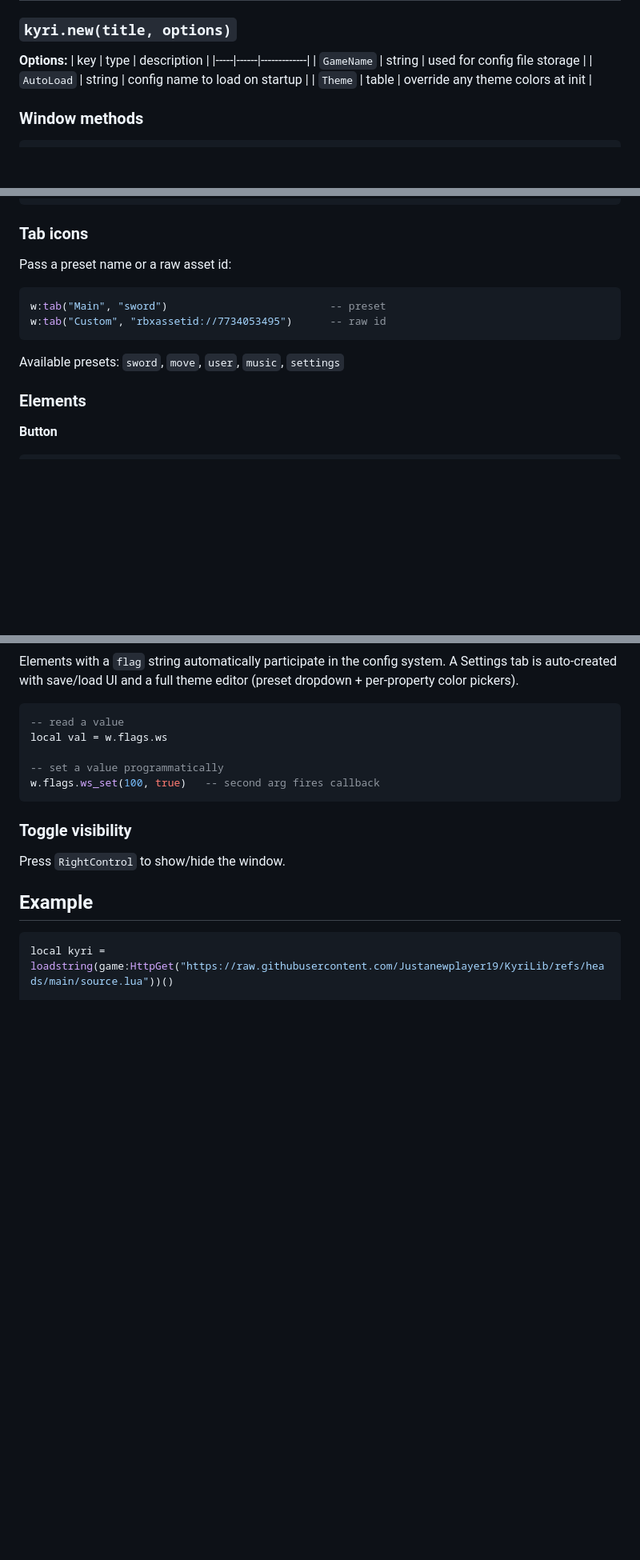
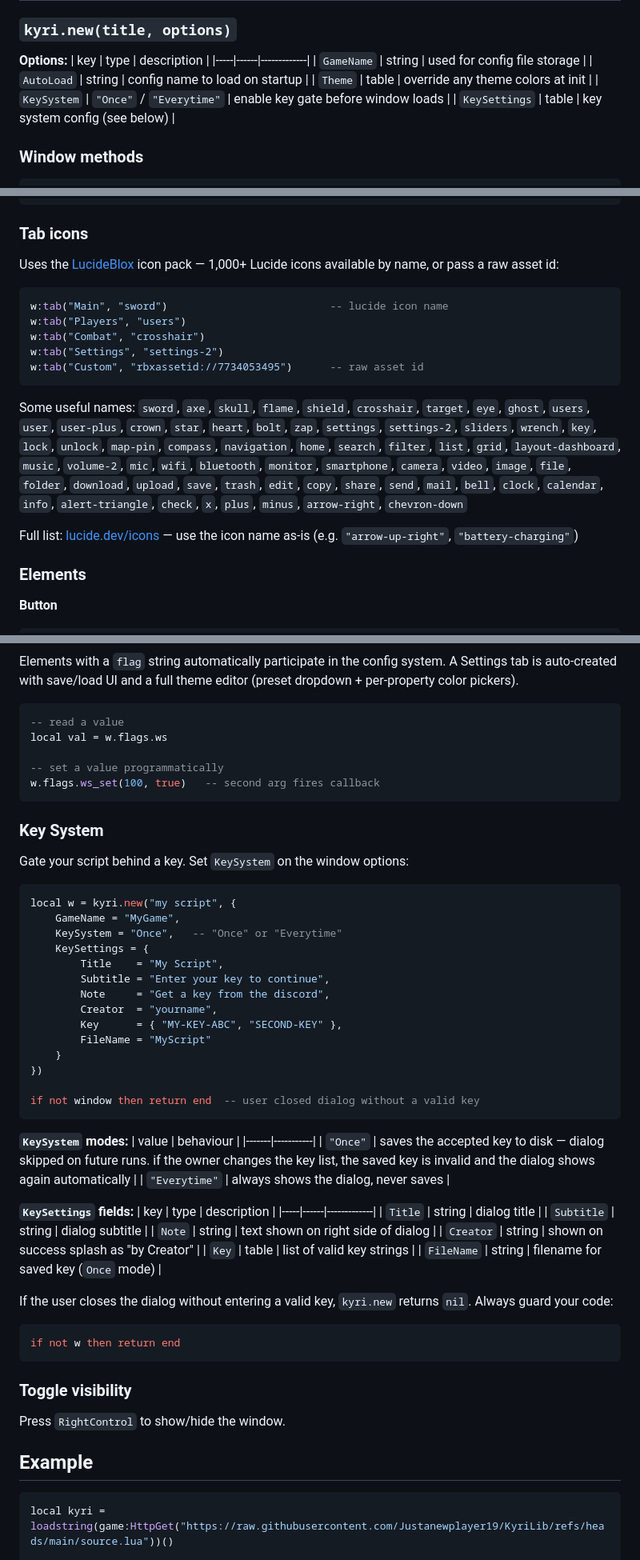
Before and after one commit to Justanewplayer19/KyriLib, a Markdown page: README.md, 3 parts joined by grey strips. Shown at 80% size. GitHub-like rendering; blank space fills up the shorter version.

````diff
--- a/README.md
+++ b/README.md
@@ -45,6 +45,8 @@ Full docs: [https://justanewplayer19.github.io/KyriLib](https://justanewplayer19
 | `GameName` | string | used for config file storage |
 | `AutoLoad` | string | config name to load on startup |
 | `Theme` | table | override any theme colors at init |
+| `KeySystem` | `"Once"` / `"Everytime"` | enable key gate before window loads |
+| `KeySettings` | table | key system config (see below) |
 
 ### Window methods
 
@@ -65,14 +67,19 @@ w:apply_theme({ accent = Color3.fromRGB(255, 80, 80) })  -- partial override
 
 ### Tab icons
 
-Pass a preset name or a raw asset id:
+Uses the [LucideBlox](https://github.com/frappedevs/lucideblox) icon pack — 1,000+ Lucide icons available by name, or pass a raw asset id:
 
 ```lua
-w:tab("Main", "sword")                          -- preset
-w:tab("Custom", "rbxassetid://7734053495")      -- raw id
+w:tab("Main", "sword")                          -- lucide icon name
+w:tab("Players", "users")
+w:tab("Combat", "crosshair")
+w:tab("Settings", "settings-2")
+w:tab("Custom", "rbxassetid://7734053495")      -- raw asset id
 ```
 
-Available presets: `sword`, `move`, `user`, `music`, `settings`
+Some useful names: `sword`, `axe`, `skull`, `flame`, `shield`, `crosshair`, `target`, `eye`, `ghost`, `users`, `user`, `user-plus`, `crown`, `star`, `heart`, `bolt`, `zap`, `settings`, `settings-2`, `sliders`, `wrench`, `key`, `lock`, `unlock`, `map-pin`, `compass`, `navigation`, `home`, `search`, `filter`, `list`, `grid`, `layout-dashboard`, `music`, `volume-2`, `mic`, `wifi`, `bluetooth`, `monitor`, `smartphone`, `camera`, `video`, `image`, `file`, `folder`, `download`, `upload`, `save`, `trash`, `edit`, `copy`, `share`, `send`, `mail`, `bell`, `clock`, `calendar`, `info`, `alert-triangle`, `check`, `x`, `plus`, `minus`, `arrow-right`, `chevron-down`
+
+Full list: [lucide.dev/icons](https://lucide.dev/icons) — use the icon name as-is (e.g. `"arrow-up-right"`, `"battery-charging"`)
 
 ### Elements
 
@@ -148,6 +155,49 @@ local val = w.flags.ws
 w.flags.ws_set(100, true)   -- second arg fires callback
 ```
 
+### Key System
+
+Gate your script behind a key. Set `KeySystem` on the window options:
+
+```lua
+local w = kyri.new("my script", {
+    GameName = "MyGame",
+    KeySystem = "Once",   -- "Once" or "Everytime"
+    KeySettings = {
+        Title    = "My Script",
+        Subtitle = "Enter your key to continue",
+        Note     = "Get a key from the discord",
+        Creator  = "yourname",
+        Key      = { "MY-KEY-ABC", "SECOND-KEY" },
+        FileName = "MyScript"
+    }
+})
+
+if not window then return end  -- user closed dialog without a valid key
+```
+
+**`KeySystem` modes:**
+| value | behaviour |
+|-------|-----------|
+| `"Once"` | saves the accepted key to disk — dialog skipped on future runs. if the owner changes the key list, the saved key is invalid and the dialog shows again automatically |
+| `"Everytime"` | always shows the dialog, never saves |
+
+**`KeySettings` fields:**
+| key | type | description |
+|-----|------|-------------|
+| `Title` | string | dialog title |
+| `Subtitle` | string | dialog subtitle |
+| `Note` | string | text shown on right side of dialog |
+| `Creator` | string | shown on success splash as "by Creator" |
+| `Key` | table | list of valid key strings |
+| `FileName` | string | filename for saved key (`Once` mode) |
+
+If the user closes the dialog without entering a valid key, `kyri.new` returns `nil`. Always guard your code:
+
+```lua
+if not w then return end
+```
+
 ### Toggle visibility
 
 Press `RightControl` to show/hide the window.
````
